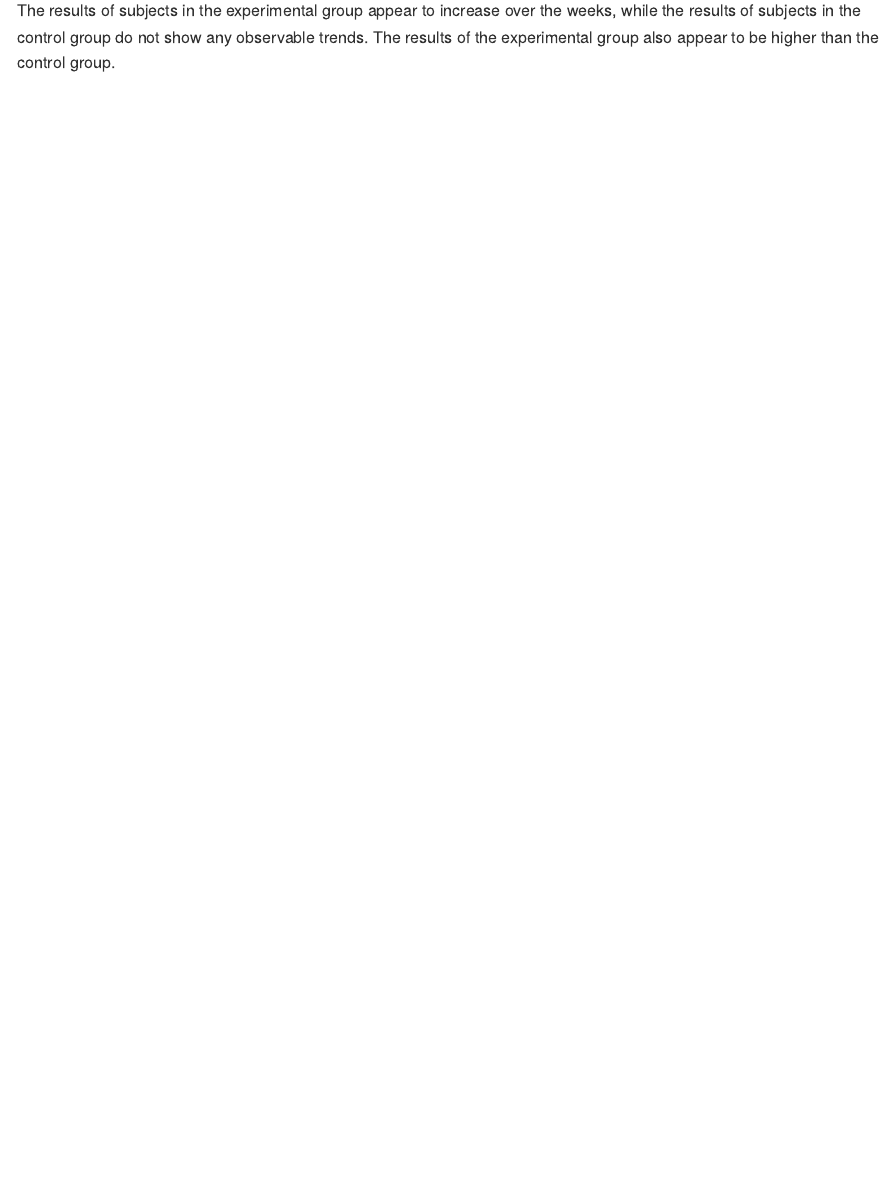
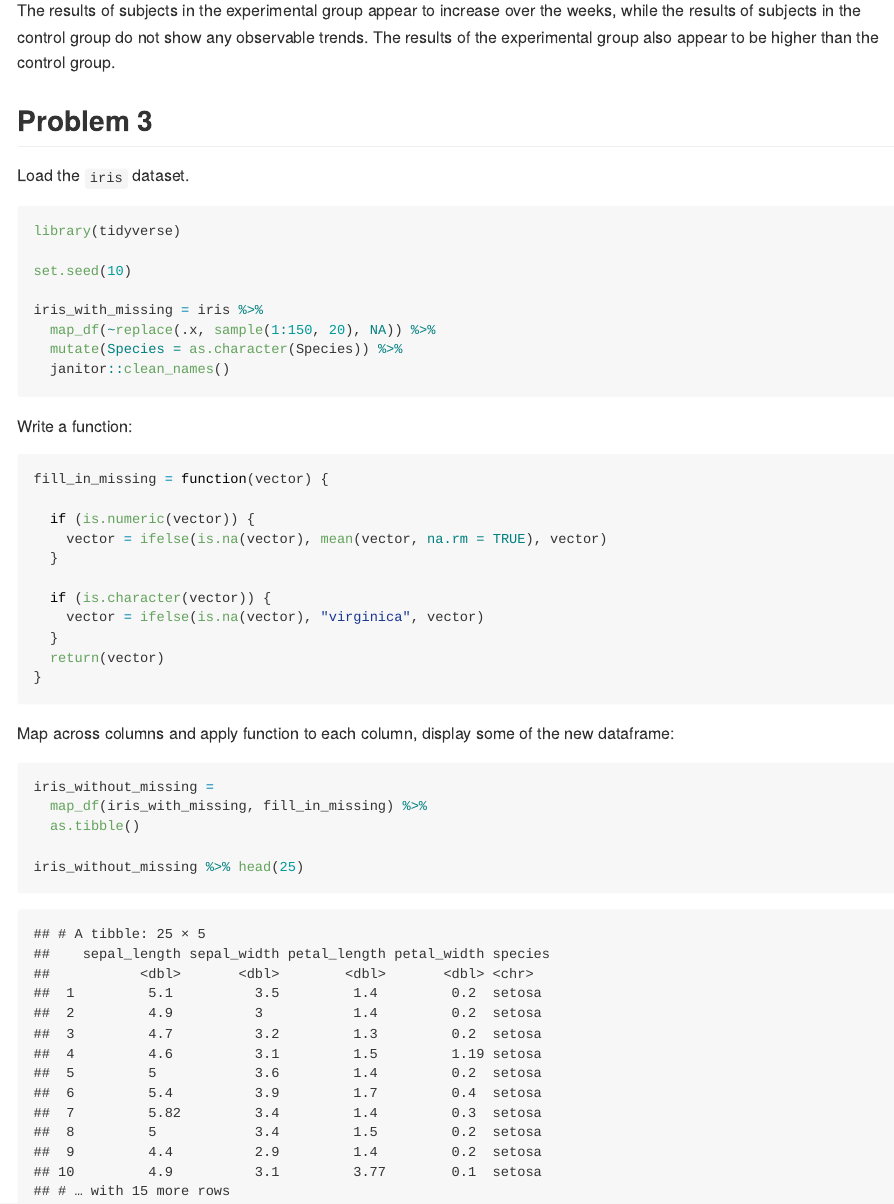
Before and after one commit to raj2152/p8105_hw5_raj2152, an R Markdown document (p8105_hw5_raj2152.Rmd): the page in a window 1100 px wide, from 5970 px down. The pictures show the output file p8105_hw5_raj2152.md that the author committed with the source, drawn offline in the style of GitHub.

Commit message:
draft of problem 3

````diff
--- a/p8105_hw5_raj2152.Rmd
+++ b/p8105_hw5_raj2152.Rmd
@@ -201,3 +201,42 @@ spaghetti_plot
 ```
 
 The results of subjects in the experimental group appear to increase over the weeks, while the results of subjects in the control group do not show any observable trends. The results of the experimental group also appear to be higher than the control group.
+
+
+## Problem 3
+
+Load the `iris` dataset.
+```{r}
+library(tidyverse)
+
+set.seed(10)
+
+iris_with_missing = iris %>%
+  map_df(~replace(.x, sample(1:150, 20), NA)) %>%
+  mutate(Species = as.character(Species)) %>%
+  janitor::clean_names()
+```
+
+Write a function:
+```{r}
+fill_in_missing = function(vector) {
+
+  if (is.numeric(vector)) {
+    vector = ifelse(is.na(vector), mean(vector, na.rm = TRUE), vector)
+  }
+
+  if (is.character(vector)) {
+    vector = ifelse(is.na(vector), "virginica", vector)
+  }
+  return(vector)
+}
+```
+
+Map across columns and apply function to each column, display some of the new dataframe:
+```{r, warning = FALSE}
+iris_without_missing =
+  map_df(iris_with_missing, fill_in_missing) %>%
+  as.tibble()
+
+iris_without_missing %>% head(25)
+```
````
Also changed, not shown: p8105_hw5_raj2152.md.
